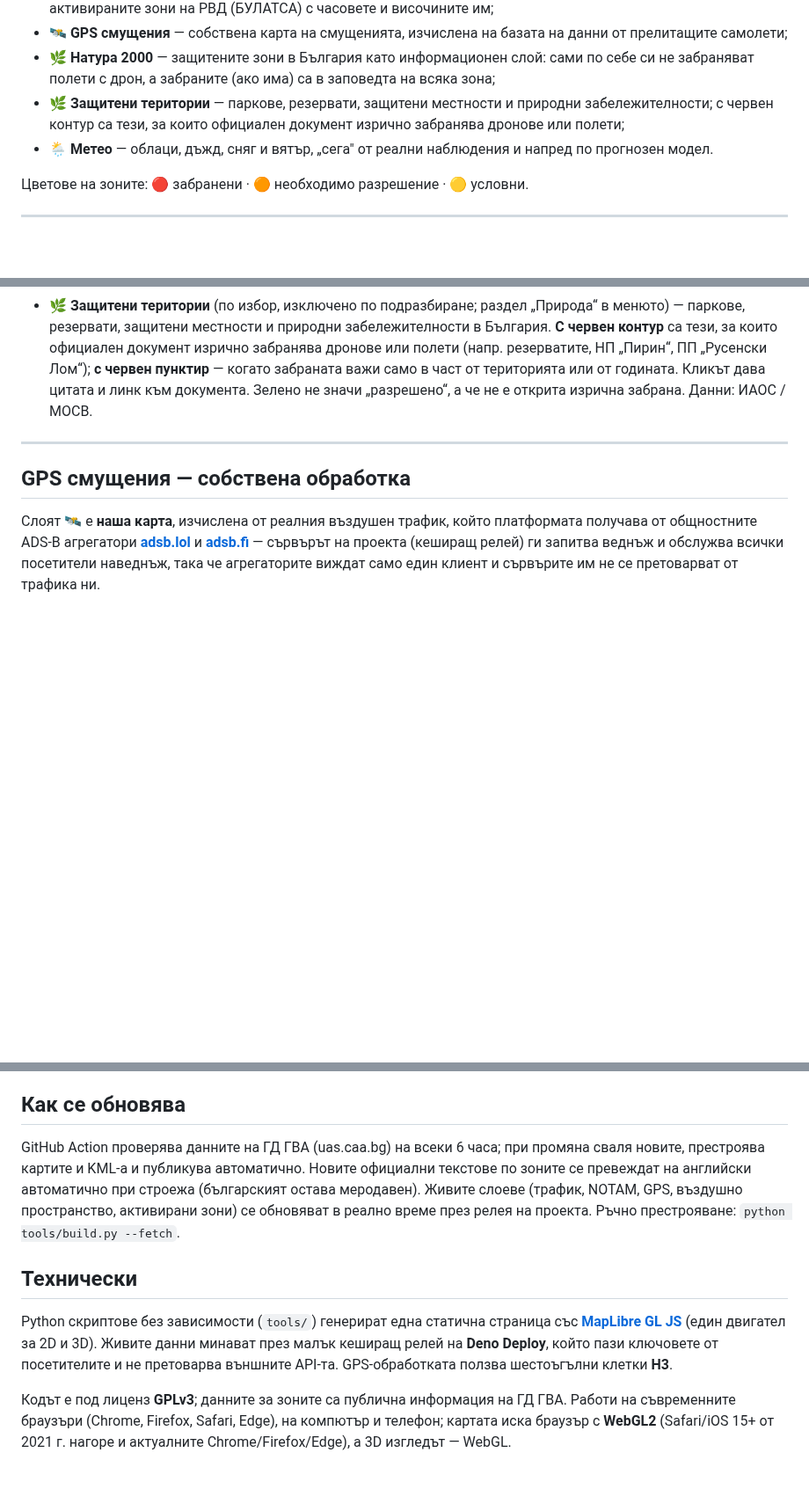
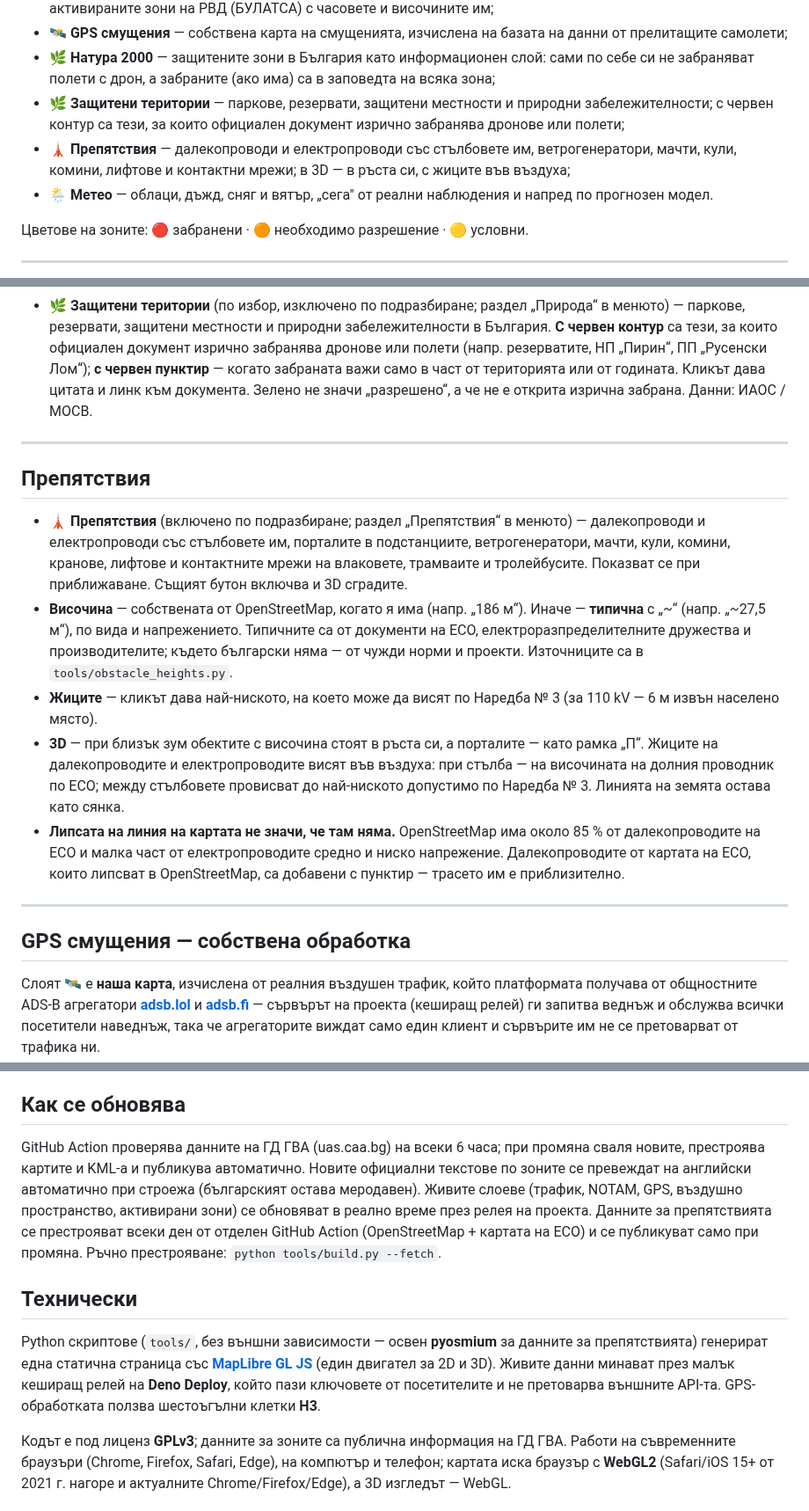
Before and after one commit to MartinovEm/drone-zones-bg, a Markdown page: README.md, 3 parts joined by grey strips. Shown at 88% size. GitHub-like rendering; blank space fills up the shorter version.

Commit message:
docs: README describes the obstacles layer, its sources and the daily update

```diff
--- a/README.md
+++ b/README.md
@@ -21,6 +21,7 @@
 - 🛰️ **GPS смущения** — собствена карта на смущенията, изчислена на базата на данни от прелитащите самолети;
 - 🌿 **Натура 2000** — защитените зони в България като информационен слой: сами по себе си не забраняват полети с дрон, а забраните (ако има) са в заповедта на всяка зона;
 - 🌿 **Защитени територии** — паркове, резервати, защитени местности и природни забележителности; с червен контур са тези, за които официален документ изрично забранява дронове или полети;
+- 🗼 **Препятствия** — далекопроводи и електропроводи със стълбовете им, ветрогенератори, мачти, кули, комини, лифтове и контактни мрежи; в 3D — в ръста си, с жиците във въздуха;
 - 🌦️ **Метео** — облаци, дъжд, сняг и вятър, „сега" от реални наблюдения и напред по прогнозен модел.
 
 Цветове на зоните: 🔴 забранени · 🟠 необходимо разрешение · 🟡 условни.
@@ -77,6 +78,16 @@
   Натура 2000 сама по себе си не забранява полети с дрон — забрани за конкретна зона може да има само в заповедта ѝ. Навсякъде е забранено безпокоенето на диви птици и защитени животни, особено при гнездене (Закон за биологичното разнообразие).
   Границите са от Европейската агенция за околната среда (ЕАОС) — последната ѝ публикация е от 01.12.2025; на картата са опростени до около 50 м. Имената на български са от МОСВ.
 - **🌿 Защитени територии** (по избор, изключено по подразбиране; раздел „Природа“ в менюто) — паркове, резервати, защитени местности и природни забележителности в България. **С червен контур** са тези, за които официален документ изрично забранява дронове или полети (напр. резерватите, НП „Пирин“, ПП „Русенски Лом“); **с червен пунктир** — когато забраната важи само в част от територията или от годината. Кликът дава цитата и линк към документа. Зелено не значи „разрешено“, а че не е открита изрична забрана. Данни: ИАОС / МОСВ.
+
+---
+
+## Препятствия
+
+- **🗼 Препятствия** (включено по подразбиране; раздел „Препятствия“ в менюто) — далекопроводи и електропроводи със стълбовете им, порталите в подстанциите, ветрогенератори, мачти, кули, комини, кранове, лифтове и контактните мрежи на влаковете, трамваите и тролейбусите. Показват се при приближаване. Същият бутон включва и 3D сградите.
+- **Височина** — собствената от OpenStreetMap, когато я има (напр. „186 м“). Иначе — **типична** с „~“ (напр. „~27,5 м“), по вида и напрежението. Типичните са от документи на ЕСО, електроразпределителните дружества и производителите; където български няма — от чужди норми и проекти. Източниците са в `tools/obstacle_heights.py`.
+- **Жиците** — кликът дава най-ниското, на което може да висят по Наредба № 3 (за 110 kV — 6 м извън населено място).
+- **3D** — при близък зум обектите с височина стоят в ръста си, а порталите — като рамка „П“. Жиците на далекопроводите и електропроводите висят във въздуха: при стълба — на височината на долния проводник по ЕСО; между стълбовете провисват до най-ниското допустимо по Наредба № 3. Линията на земята остава като сянка.
+- **Липсата на линия на картата не значи, че там няма.** OpenStreetMap има около 85 % от далекопроводите на ЕСО и малка част от електропроводите средно и ниско напрежение. Далекопроводите от картата на ЕСО, които липсват в OpenStreetMap, са добавени с пунктир — трасето им е приблизително.
 
 ---
 
@@ -148,10 +160,10 @@
 
 ## Как се обновява
 
-GitHub Action проверява данните на ГД ГВА (uas.caa.bg) на всеки 6 часа; при промяна сваля новите, престроява картите и KML-а и публикува автоматично. Новите официални текстове по зоните се превеждат на английски автоматично при строежа (българският остава меродавен). Живите слоеве (трафик, NOTAM, GPS, въздушно пространство, активирани зони) се обновяват в реално време през релея на проекта. Ръчно престрояване: `python tools/build.py --fetch`.
+GitHub Action проверява данните на ГД ГВА (uas.caa.bg) на всеки 6 часа; при промяна сваля новите, престроява картите и KML-а и публикува автоматично. Новите официални текстове по зоните се превеждат на английски автоматично при строежа (българският остава меродавен). Живите слоеве (трафик, NOTAM, GPS, въздушно пространство, активирани зони) се обновяват в реално време през релея на проекта. Данните за препятствията се престрояват всеки ден от отделен GitHub Action (OpenStreetMap + картата на ЕСО) и се публикуват само при промяна. Ръчно престрояване: `python tools/build.py --fetch`.
 
 ## Технически
 
-Python скриптове без зависимости (`tools/`) генерират една статична страница със **[MapLibre GL JS](https://maplibre.org)** (един двигател за 2D и 3D). Живите данни минават през малък кеширащ релей на **Deno Deploy**, който пази ключовете от посетителите и не претоварва външните API-та. GPS-обработката ползва шестоъгълни клетки **H3**.
+Python скриптове (`tools/`, без външни зависимости — освен **pyosmium** за данните за препятствията) генерират една статична страница със **[MapLibre GL JS](https://maplibre.org)** (един двигател за 2D и 3D). Живите данни минават през малък кеширащ релей на **Deno Deploy**, който пази ключовете от посетителите и не претоварва външните API-та. GPS-обработката ползва шестоъгълни клетки **H3**.
 
 Кодът е под лиценз **GPLv3**; данните за зоните са публична информация на ГД ГВА. Работи на съвременните браузъри (Chrome, Firefox, Safari, Edge), на компютър и телефон; картата иска браузър с **WebGL2** (Safari/iOS 15+ от 2021 г. нагоре и актуалните Chrome/Firefox/Edge), а 3D изгледът — WebGL.
```
Also changed, not shown: other parts of README.md (+1 -0 lines).
